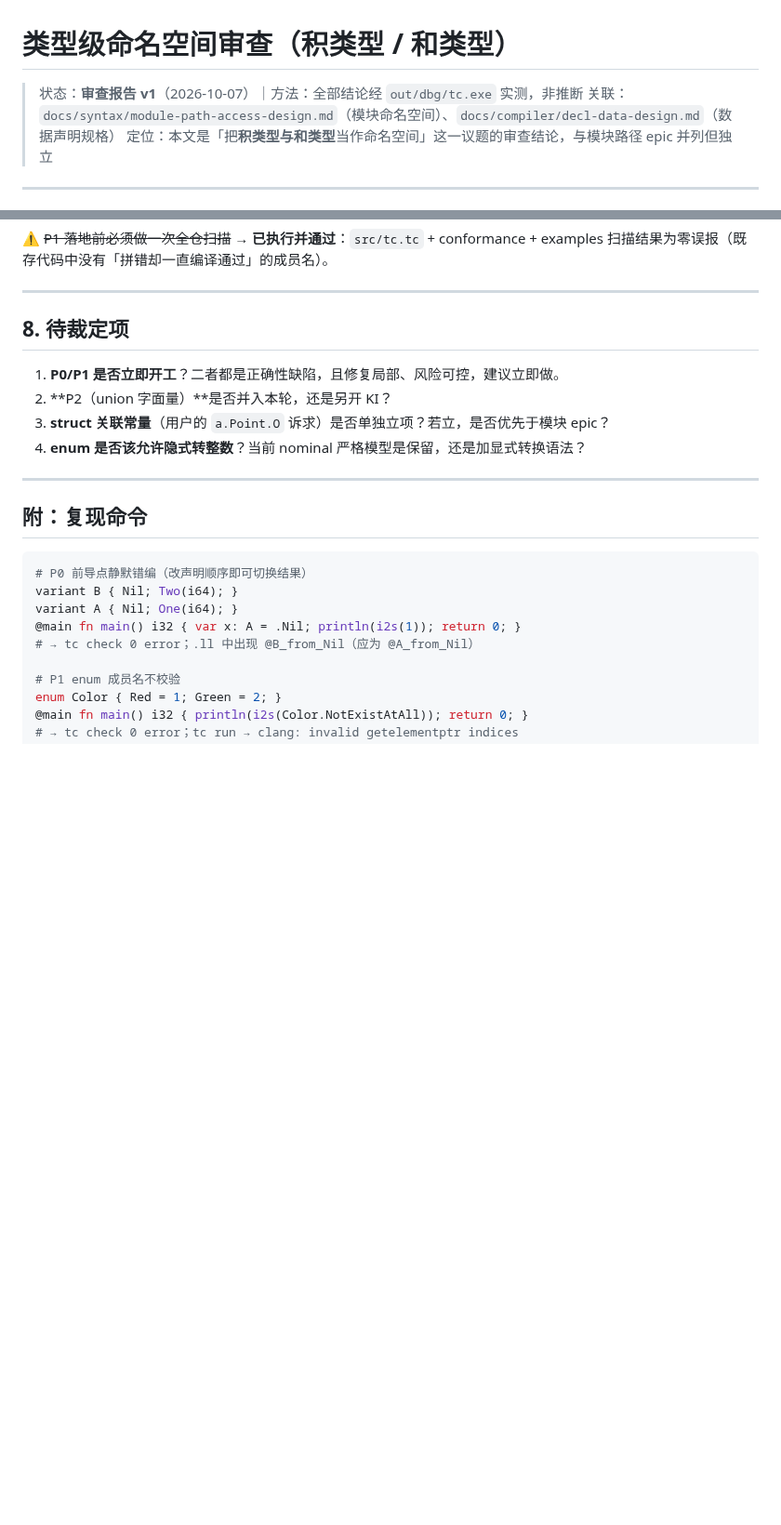
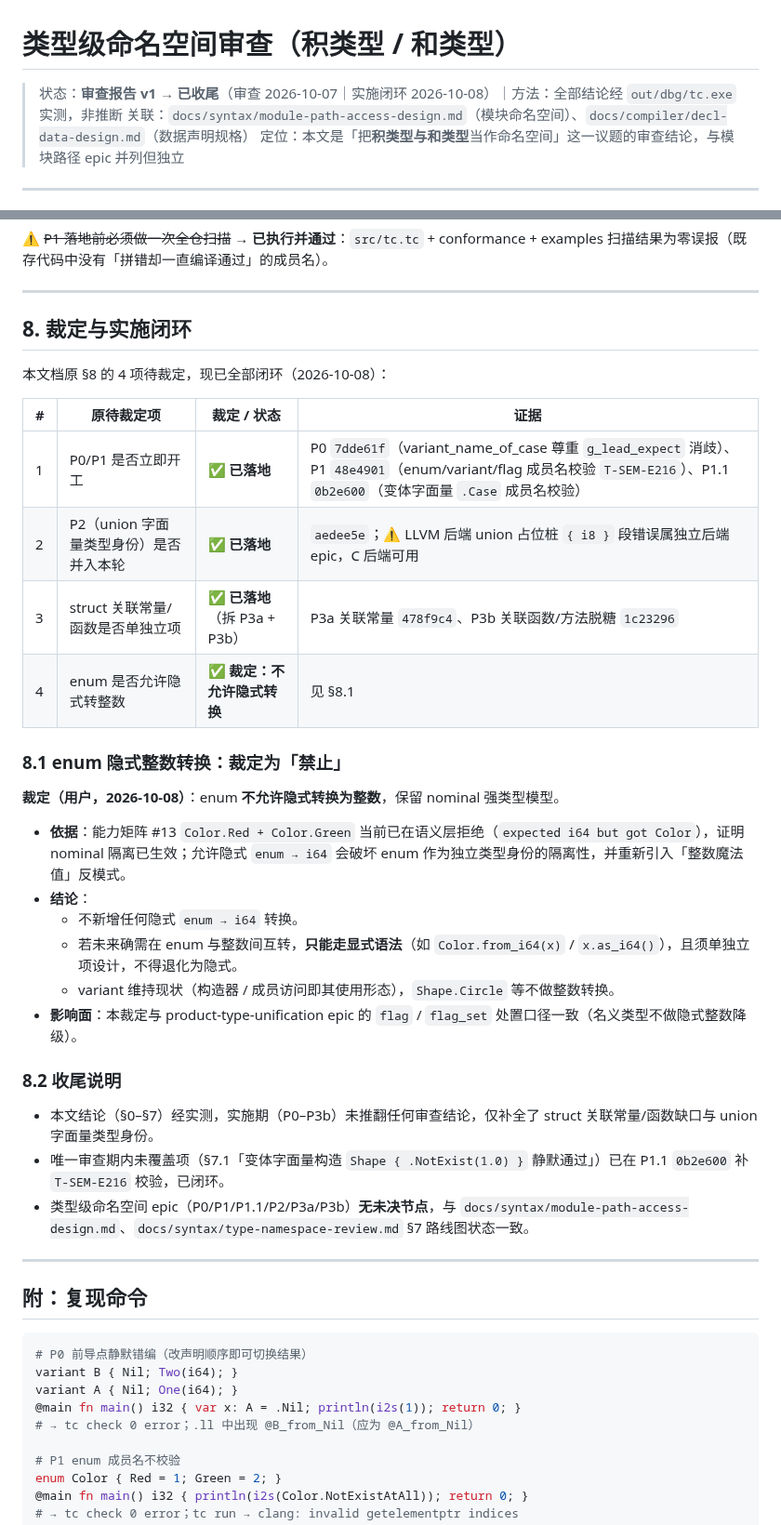
Before and after one commit to tlangroup/t, a Markdown page: docs/syntax/type-namespace-review.md, 2 parts joined by grey strips. Shown at 93% size. Drawn GitHub-style; blank space fills up the shorter version.

Commit message:
docs: type-namespace-review.md §8 收尾（含 enum 隐式转整数裁定）
- §8 由「待裁定项」改为「裁定与实施闭环」：原 4 项全部闭环。
- 第 4 项 enum 隐式转整数：用户裁定禁止隐式转换，保留 nominal 强类型；
  显式互转须单独立项，不得退化为隐式。
- 状态头由「审查报告 v1」更新为「已收尾」，与 P0–P3b 实施闭环一致。

```diff
--- a/docs/syntax/type-namespace-review.md
+++ b/docs/syntax/type-namespace-review.md
@@ -1,6 +1,6 @@
 # 类型级命名空间审查（积类型 / 和类型）
 
-> 状态：**审查报告 v1**（2026-10-07）｜方法：全部结论经 `out/dbg/tc.exe` 实测，非推断
+> 状态：**审查报告 v1 → 已收尾**（审查 2026-10-07｜实施闭环 2026-10-08）｜方法：全部结论经 `out/dbg/tc.exe` 实测，非推断
 > 关联：`docs/syntax/module-path-access-design.md`（模块命名空间）、`docs/compiler/decl-data-design.md`（数据声明规格）
 > 定位：本文是「把**积类型与和类型**当作命名空间」这一议题的审查结论，与模块路径 epic 并列但独立
 
@@ -291,12 +291,33 @@ Enum/Flag 仍保留豁免口径。
 
 ---
 
-## 8. 待裁定项
+## 8. 裁定与实施闭环
 
-1. **P0/P1 是否立即开工**？二者都是正确性缺陷，且修复局部、风险可控，建议立即做。
-2. **P2（union 字面量）**是否并入本轮，还是另开 KI？
-3. **struct 关联常量**（用户的 `a.Point.O` 诉求）是否单独立项？若立，是否优先于模块 epic？
-4. **enum 是否该允许隐式转整数**？当前 nominal 严格模型是保留，还是加显式转换语法？
+本文档原 §8 的 4 项待裁定，现已全部闭环（2026-10-08）：
+
+| # | 原待裁定项 | 裁定 / 状态 | 证据 |
+|---|---|---|---|
+| 1 | P0/P1 是否立即开工 | ✅ **已落地** | P0 `7dde61f`（variant_name_of_case 尊重 `g_lead_expect` 消歧）、P1 `48e4901`（enum/variant/flag 成员名校验 `T-SEM-E216`）、P1.1 `0b2e600`（变体字面量 `.Case` 成员名校验） |
+| 2 | P2（union 字面量类型身份）是否并入本轮 | ✅ **已落地** | `aedee5e`；⚠ LLVM 后端 union 占位桩 `{ i8 }` 段错误属独立后端 epic，C 后端可用 |
+| 3 | struct 关联常量/函数是否单独立项 | ✅ **已落地**（拆 P3a + P3b） | P3a 关联常量 `478f9c4`、P3b 关联函数/方法脱糖 `1c23296` |
+| 4 | enum 是否允许隐式转整数 | ✅ **裁定：不允许隐式转换** | 见 §8.1 |
+
+### 8.1 enum 隐式整数转换：裁定为「禁止」
+
+**裁定（用户，2026-10-08）**：enum **不允许隐式转换为整数**，保留 nominal 强类型模型。
+
+- **依据**：能力矩阵 #13 `Color.Red + Color.Green` 当前已在语义层拒绝（`expected i64 but got Color`），证明 nominal 隔离已生效；允许隐式 `enum → i64` 会破坏 enum 作为独立类型身份的隔离性，并重新引入「整数魔法值」反模式。
+- **结论**：
+  - 不新增任何隐式 `enum → i64` 转换。
+  - 若未来确需在 enum 与整数间互转，**只能走显式语法**（如 `Color.from_i64(x)` / `x.as_i64()`），且须单独立项设计，不得退化为隐式。
+  - variant 维持现状（构造器 / 成员访问即其使用形态），`Shape.Circle` 等不做整数转换。
+- **影响面**：本裁定与 product-type-unification epic 的 `flag` / `flag_set` 处置口径一致（名义类型不做隐式整数降级）。
+
+### 8.2 收尾说明
+
+- 本文结论（§0–§7）经实测，实施期（P0–P3b）未推翻任何审查结论，仅补全了 struct 关联常量/函数缺口与 union 字面量类型身份。
+- 唯一审查期内未覆盖项（§7.1「变体字面量构造 `Shape { .NotExist(1.0) }` 静默通过」）已在 P1.1 `0b2e600` 补 `T-SEM-E216` 校验，已闭环。
+- 类型级命名空间 epic（P0/P1/P1.1/P2/P3a/P3b）**无未决节点**，与 `docs/syntax/module-path-access-design.md`、`docs/syntax/type-namespace-review.md` §7 路线图状态一致。
 
 ---
 
```
